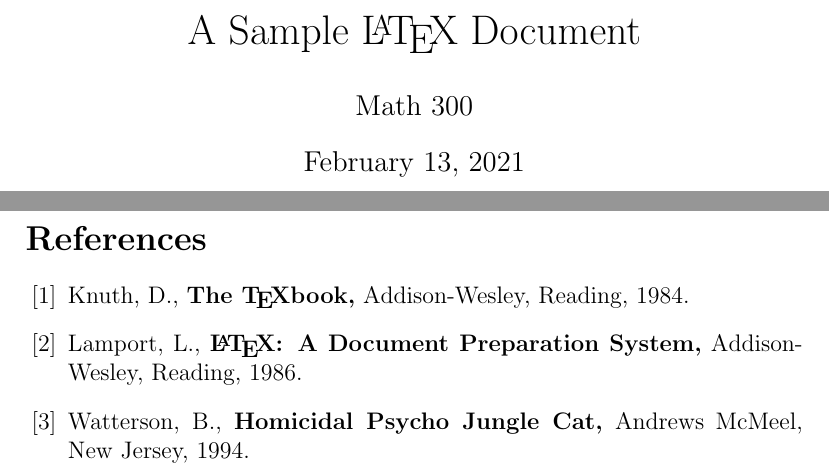
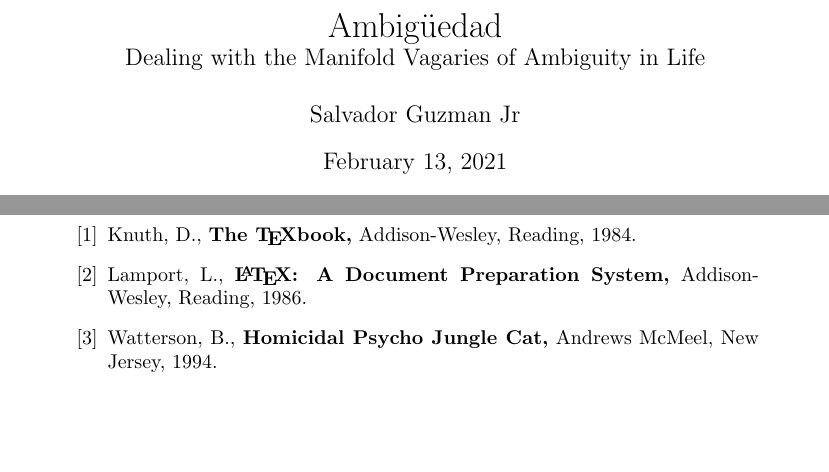
Before and after one commit to sguzman/articles, a LaTeX document (drafts/1_dealing_with_ambiguity.tex): two parts of pages 1 and 6 of 6 before the commit and two parts of pages 1 and 5 of 5 after it, joined at a grey line, cut at the place of the change, the shorter picture padded with empty space. Compiled offline with pdfLaTeX.

Commit message:
added some more custom stuff to stub

```diff
--- a/drafts/1_dealing_with_ambiguity.tex
+++ b/drafts/1_dealing_with_ambiguity.tex
@@ -5,3 +2,8 @@
+\title{%
+	Ambigüedad\\
+	\large Dealing with the Manifold Vagaries of Ambiguity in Life
+}
+\author{Salvador Guzman Jr}
 
 \begin{document}
 	\maketitle
```
Also changed, not shown: drafts/1_dealing_with_ambiguity.tex (7 more changed lines).
